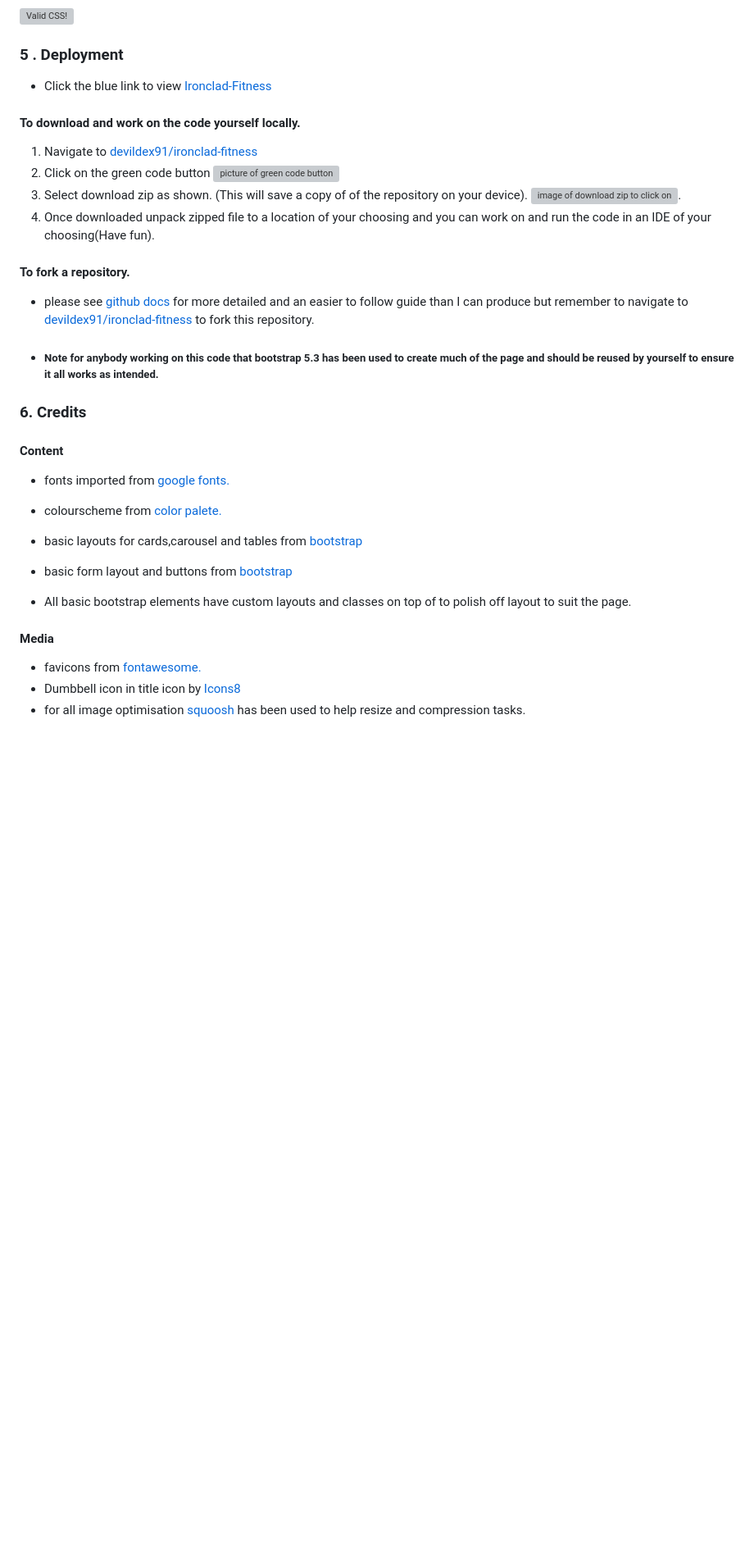
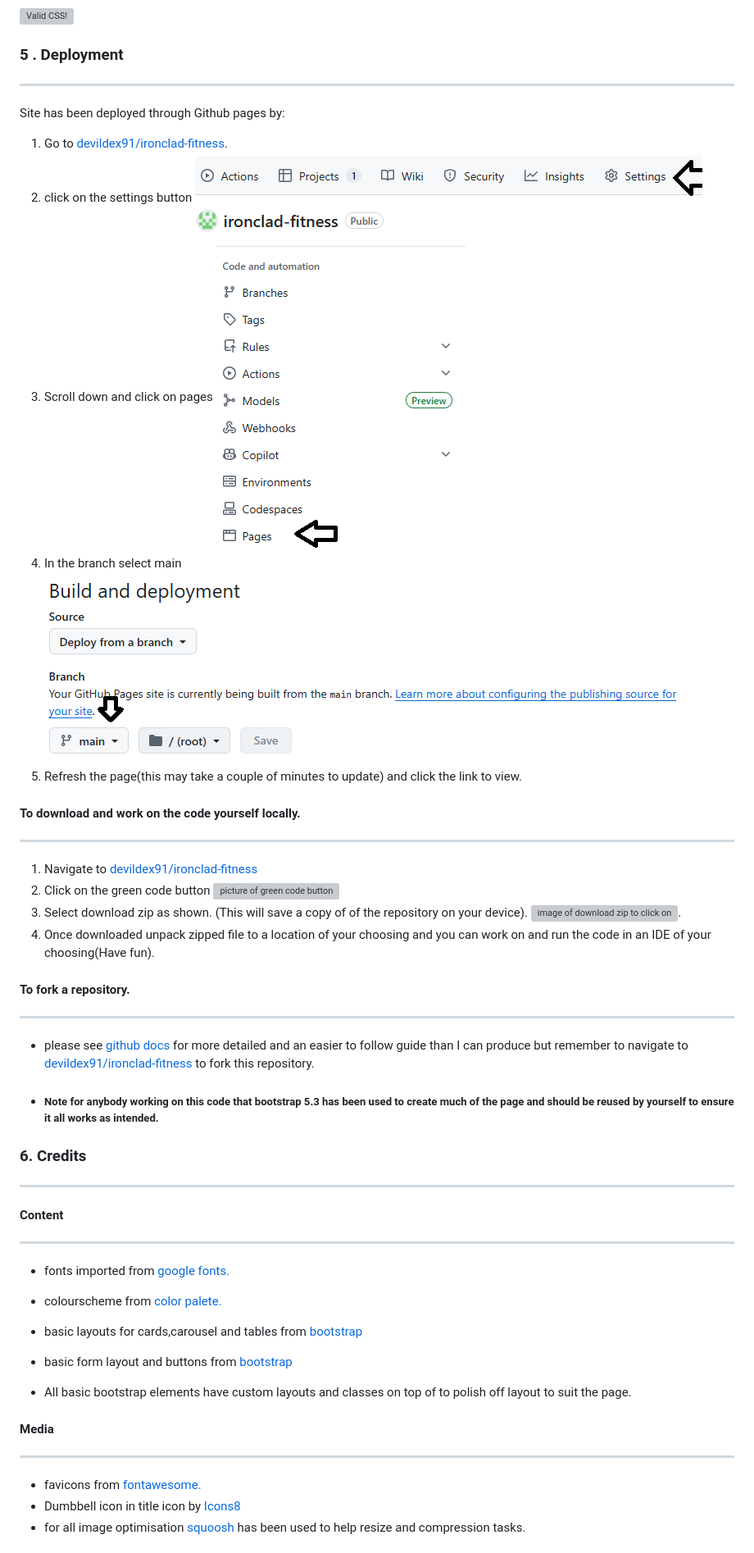
Before and after one commit to devildex91/ironclad-fitness, a Markdown page: README.md, the part around one of its changes. Shown at 82% size. Drawn GitHub-style; pictures changed too: assets/images/main-button.png (added), assets/images/pages.png (added), assets/images/settings.png (added); blank space fills up the shorter version; grey boxes are pictures that could not be loaded.

```diff
--- a/README.md
+++ b/README.md
@@ -164,21 +183,31 @@ All images have been sourced from [pexels.com](https://www.pexels.com/)
 </p>
 
 ### 5 . Deployment
+---
+ Site has been deployed through Github pages by:
+ 1. Go to [devildex91/ironclad-fitness](https://github.com/devildex91/ironclad-fitness).
+ 2. click on the settings button ![settings](./assets/images/settings.png)
+ 3. Scroll down and click on pages ![pages](./assets/images/pages.png)
+ 4. In the branch select main ![main](./assets/images/main-button.png)
+ 5. Refresh the page(this may take a couple of minutes to update) and click the link to view.
 
- + Click the blue link to view [Ironclad-Fitness](https://devildex91.github.io/ironclad-fitness/)
  #### To download and work on the code yourself locally.
+ ---
  1. Navigate to [devildex91/ironclad-fitness](https://github.com/devildex91/ironclad-fitness)
  2. Click on the green code button ![picture of green code button](./assets/images/code-button.webp)
  3. Select download zip as shown. (This will save a copy of of the repository on your device). ![image of download zip to click on](./assets/images/downloadzip.webp).
  4. Once downloaded unpack zipped file to a location of your choosing and you can work on and run the code in an IDE of your choosing(Have fun).
 
 #### To fork a repository.
+---
 + please see [github docs](https://docs.github.com/en/pull-requests/collaborating-with-pull-requests/working-with-forks/fork-a-repo) for more detailed and  an easier to follow guide than I can produce but remember to navigate to [devildex91/ironclad-fitness](https://github.com/devildex91/ironclad-fitness) to fork this repository.
 
 + ##### Note for anybody working on this code that bootstrap 5.3 has been used to create much of the page and should be reused by yourself to ensure it all works as intended.
 ### 6. Credits
+---
 
 #### Content
+---
 + fonts imported from [google fonts.](https://fonts.google.com/selection/embed)
 
 + colourscheme from [color palete.](https://colorhunt.co/palette/000000cfffe2a2d5c6f6f6f6)
@@ -187,6 +216,7 @@ All images have been sourced from [pexels.com](https://www.pexels.com/)
 + All basic bootstrap elements have custom layouts and classes on top of to polish off layout to suit the page.
 
 #### Media
+---
 + favicons from [fontawesome.](https://fontawesome.com/)
 + Dumbbell icon in title</a> icon by <a target="_blank" href="https://icons8.com">Icons8</a>
 + for all image optimisation [squoosh](https://squoosh.app/) has been used to help resize and compression tasks.
```
Also changed, not shown: other parts of README.md (+27 -7 lines).
